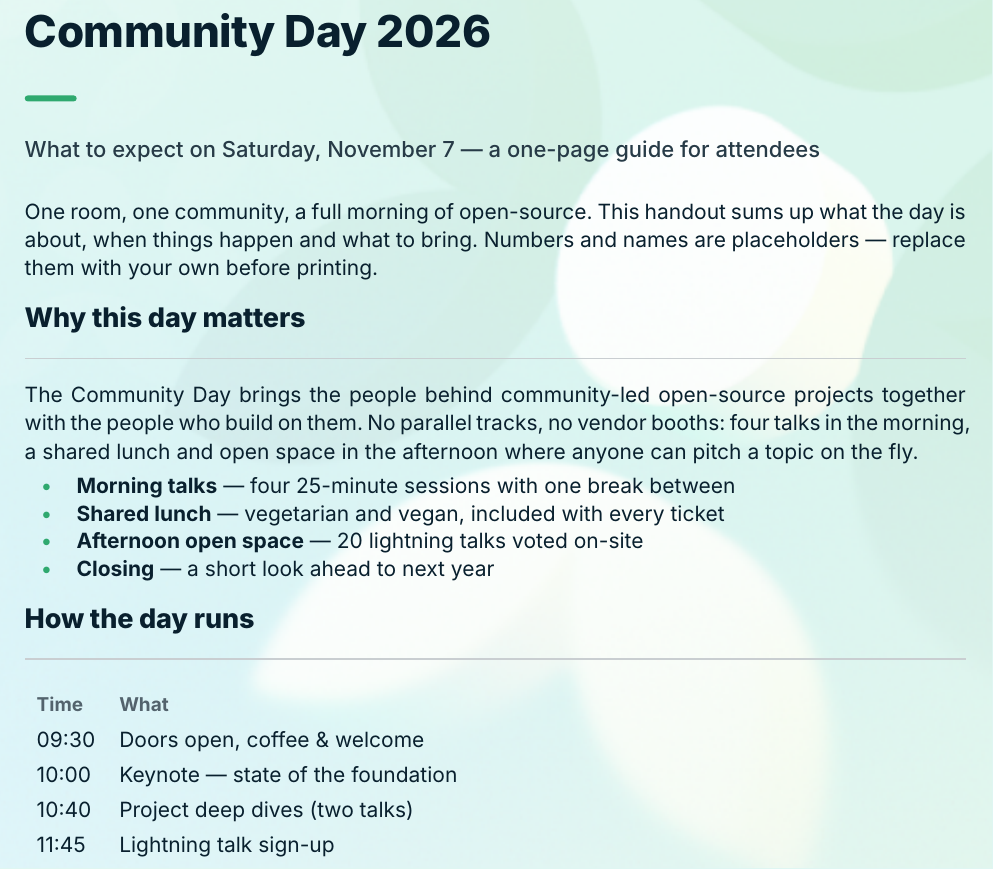
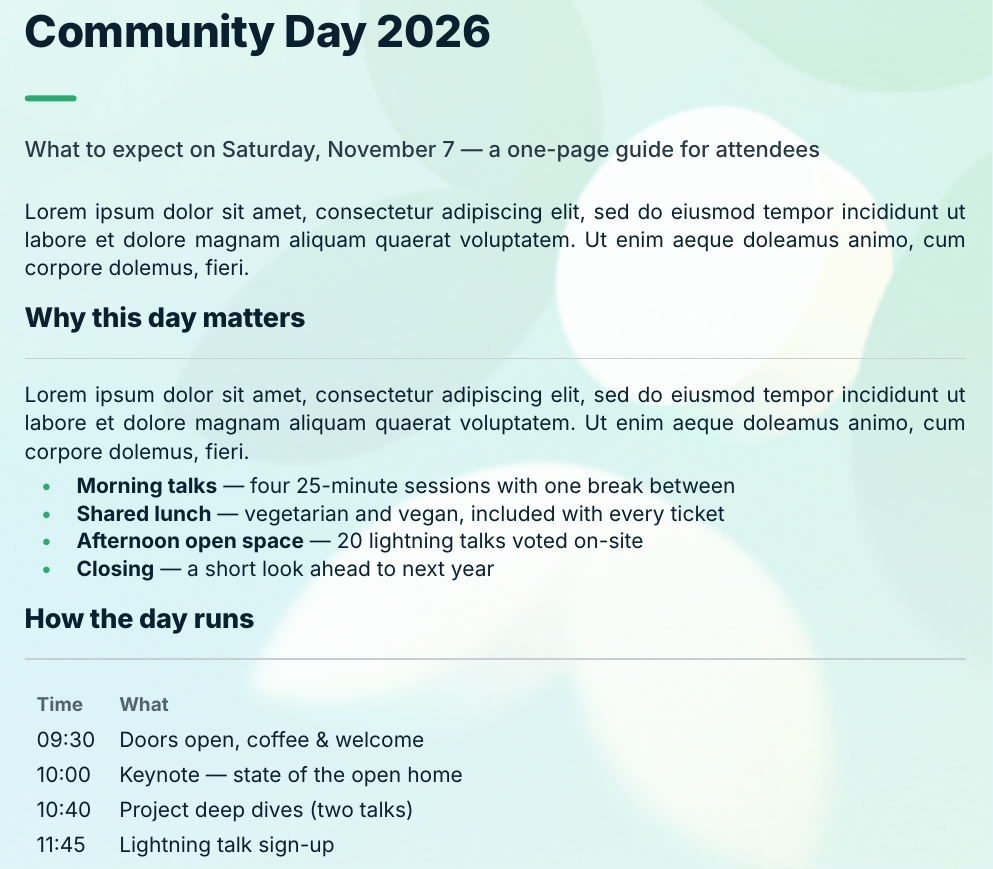
Before and after one commit to codesalatdev/ohf-community-day, a Typst document (cd26-document.typ): part of the page, cut so that both start at the same text. Compiled offline with Typst 0.15.

Commit message:
fix: change sample document to be more sample

```diff
--- a/cd26-document.typ
+++ b/cd26-document.typ
@@ -42,22 +37,17 @@
   v(5pt)
 }
 
-// ---------------------------------------------------------------- content
+// CONTENT
 
 #doc-heading(
   [Community Day 2026],
   [What to expect on Saturday, November 7 — a one-page guide for attendees],
 )
 
-One room, one community, a full morning of open-source. This handout sums up
-what the day is about, when things happen and what to bring. Numbers and names
-are placeholders — replace them with your own before printing.
+#lorem(30)
 
 #section-heading[Why this day matters]
-The Community Day brings the people behind community-led open-source projects
-together with the people who build on them. No parallel tracks, no vendor
-booths: four talks in the morning, a shared lunch and open space in the
-afternoon where anyone can pitch a topic on the fly.
+#lorem(30)
 
 #set list(marker: text(fill: accent)[•], indent: 8pt, body-indent: 12pt, spacing: 0.6em)
 - *Morning talks* — four 25-minute sessions with one break between
@@ -73,7 +63,7 @@ afternoon where anyone can pitch a topic on the fly.
   text(size: 9.5pt, weight: 700, fill: meta-ink)[Time],
   text(size: 9.5pt, weight: 700, fill: meta-ink)[What],
   [09:30], [Doors open, coffee & welcome],
-  [10:00], [Keynote — state of the foundation],
+  [10:00], [Keynote — state of the open home],
   [10:40], [Project deep dives (two talks)],
   [11:45], [Lightning talk sign-up],
   [12:15], [Lunch],
```
Also changed, not shown: cd26-document.typ (5 more changed lines).
